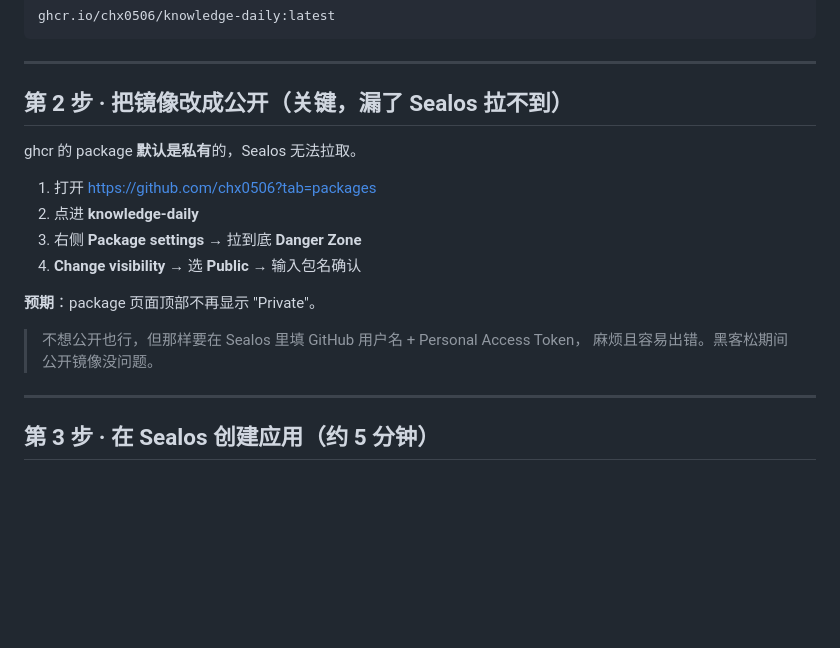
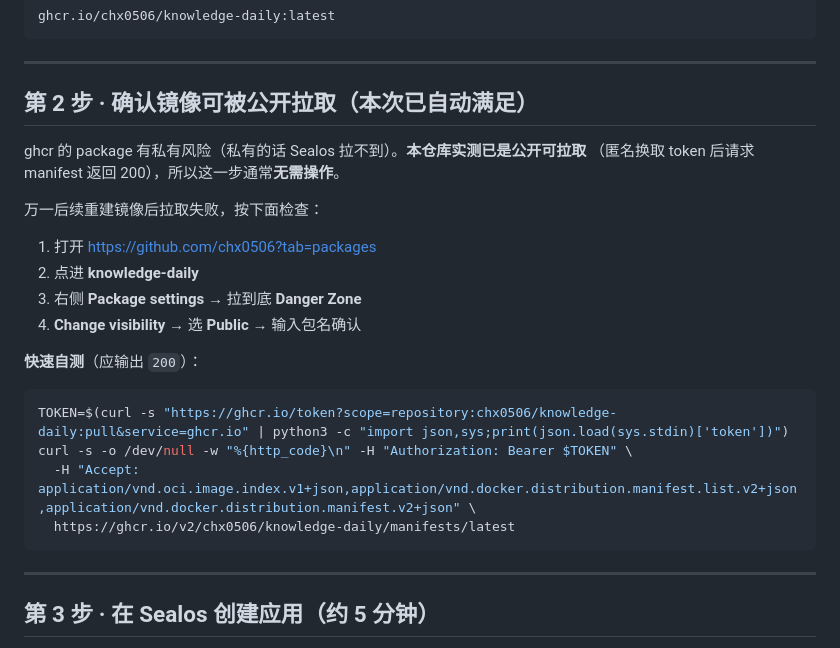
Before and after one commit to chx0506/knowledge-daily, a Markdown page: DEPLOY.md, the part around the change. Drawn GitHub-style; blank space fills up the shorter version.

Commit message:
文档：ghcr 镜像已实测公开可拉取，第 2 步改为确认项而非必做项

````diff
--- a/DEPLOY.md
+++ b/DEPLOY.md
@@ -37,19 +37,25 @@ ghcr.io/chx0506/knowledge-daily:latest
 
 ---
 
-## 第 2 步 · 把镜像改成公开（关键，漏了 Sealos 拉不到）
+## 第 2 步 · 确认镜像可被公开拉取（本次已自动满足）
 
-ghcr 的 package **默认是私有**的，Sealos 无法拉取。
+ghcr 的 package 有私有风险（私有的话 Sealos 拉不到）。**本仓库实测已是公开可拉取**
+（匿名换取 token 后请求 manifest 返回 200），所以这一步通常**无需操作**。
+
+万一后续重建镜像后拉取失败，按下面检查：
 
 1. 打开 <https://github.com/chx0506?tab=packages>
 2. 点进 **knowledge-daily**
 3. 右侧 **Package settings** → 拉到底 **Danger Zone**
 4. **Change visibility** → 选 **Public** → 输入包名确认
 
-**预期**：package 页面顶部不再显示 "Private"。
-
-> 不想公开也行，但那样要在 Sealos 里填 GitHub 用户名 + Personal Access Token，
-> 麻烦且容易出错。黑客松期间公开镜像没问题。
+**快速自测**（应输出 `200`）：
+```bash
+TOKEN=$(curl -s "https://ghcr.io/token?scope=repository:chx0506/knowledge-daily:pull&service=ghcr.io" | python3 -c "import json,sys;print(json.load(sys.stdin)['token'])")
+curl -s -o /dev/null -w "%{http_code}\n" -H "Authorization: Bearer $TOKEN" \
+  -H "Accept: application/vnd.oci.image.index.v1+json,application/vnd.docker.distribution.manifest.list.v2+json,application/vnd.docker.distribution.manifest.v2+json" \
+  https://ghcr.io/v2/chx0506/knowledge-daily/manifests/latest
+```
 
 ---
 
````
